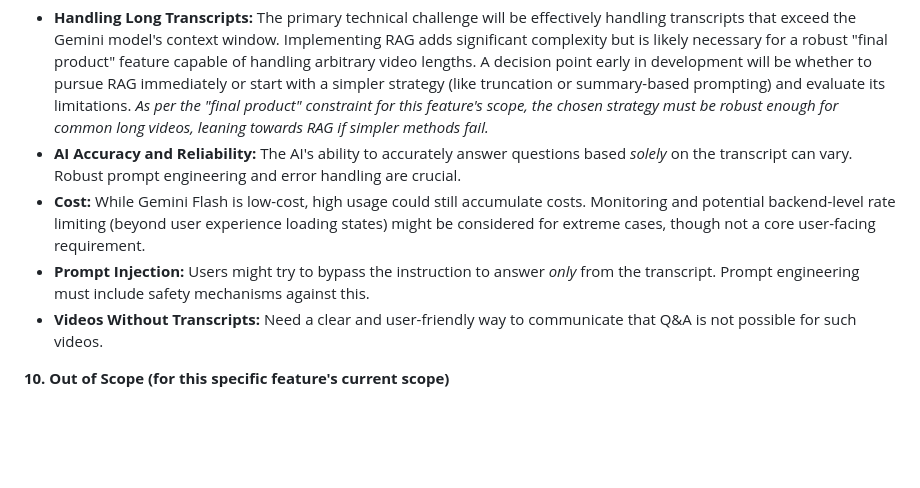
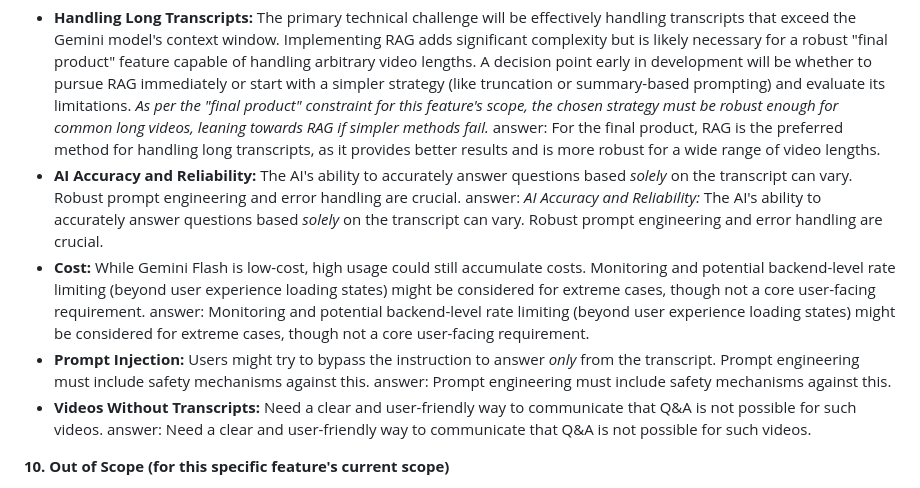
Before and after one commit to chirag127/YTSummarizer-app, a Markdown page: qa.md, the part around the change. Rendered like a GitHub page; blank space fills up the shorter version.

Commit message:
feat: Add answers to open questions/risks in qa.md
This commit adds answers to the open questions and risks outlined in the qa.md file. These answers provide clarity and guidance on how to address potential challenges during the development process.

- Added answers to the open questions/risks in qa.md.

```diff
--- a/qa.md
+++ b/qa.md
@@ -144,10 +144,15 @@ The YTSummarizer application currently provides AI-generated summaries of YouTub
 **9. Open Questions / Risks**
 
 *   **Handling Long Transcripts:** The primary technical challenge will be effectively handling transcripts that exceed the Gemini model's context window. Implementing RAG adds significant complexity but is likely necessary for a robust "final product" feature capable of handling arbitrary video lengths. A decision point early in development will be whether to pursue RAG immediately or start with a simpler strategy (like truncation or summary-based prompting) and evaluate its limitations. *As per the "final product" constraint for *this feature's scope*, the chosen strategy must be robust enough for common long videos, leaning towards RAG if simpler methods fail.*
+answer: For the final product, RAG is the preferred method for handling long transcripts, as it provides better results and is more robust for a wide range of video lengths.
 *   **AI Accuracy and Reliability:** The AI's ability to accurately answer questions based *solely* on the transcript can vary. Robust prompt engineering and error handling are crucial.
+answer: *AI Accuracy and Reliability:* The AI's ability to accurately answer questions based *solely* on the transcript can vary. Robust prompt engineering and error handling are crucial.
 *   **Cost:** While Gemini Flash is low-cost, high usage could still accumulate costs. Monitoring and potential backend-level rate limiting (beyond user experience loading states) might be considered for extreme cases, though not a core user-facing requirement.
+answer: Monitoring and potential backend-level rate limiting (beyond user experience loading states) might be considered for extreme cases, though not a core user-facing requirement.
 *   **Prompt Injection:** Users might try to bypass the instruction to answer *only* from the transcript. Prompt engineering must include safety mechanisms against this.
+answer: Prompt engineering must include safety mechanisms against this.
 *   **Videos Without Transcripts:** Need a clear and user-friendly way to communicate that Q&A is not possible for such videos.
+answer: Need a clear and user-friendly way to communicate that Q&A is not possible for such videos.
 
 **10. Out of Scope (for this specific feature's current scope)**
 
```
